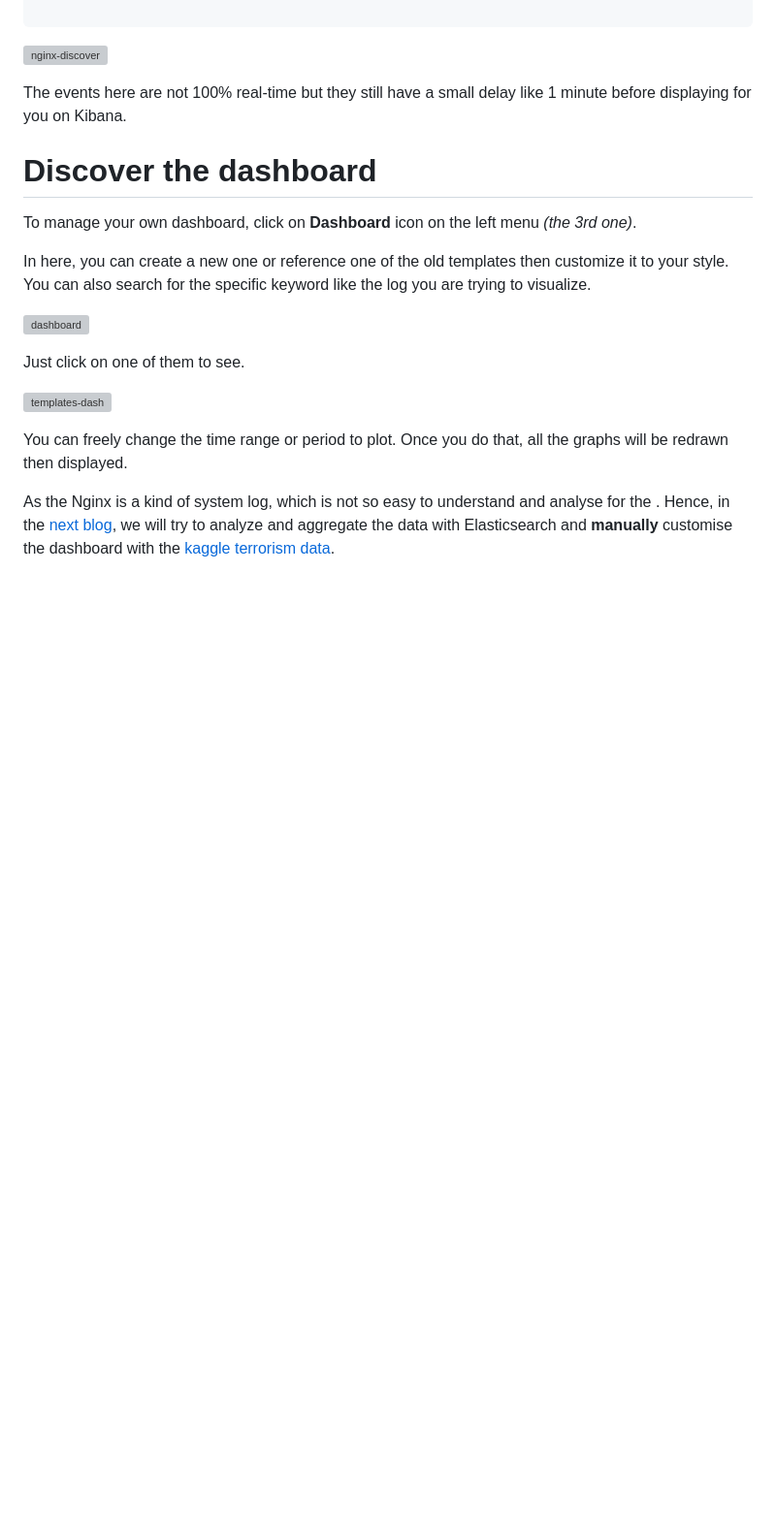
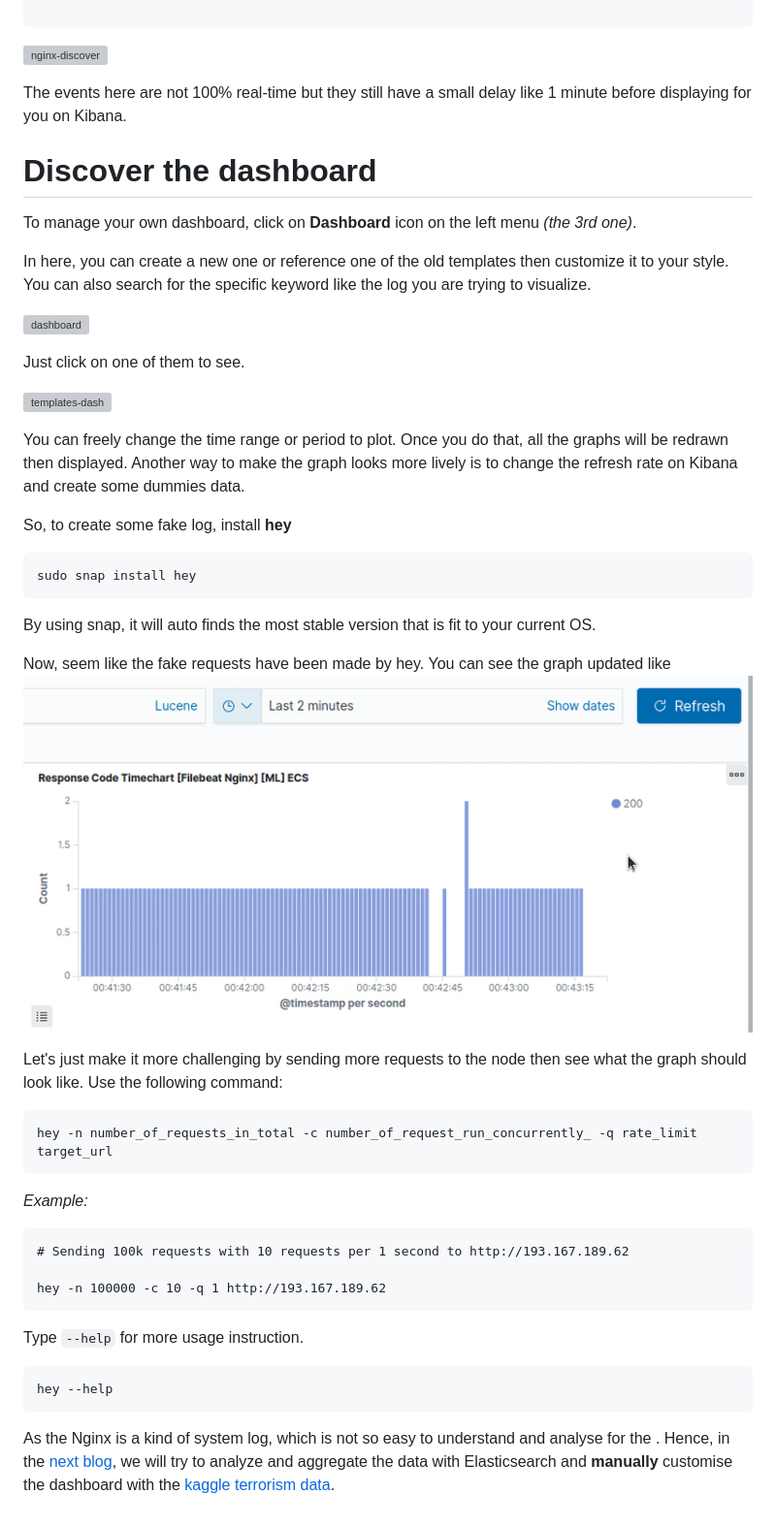
Before and after one commit to tuminguyen/hmnguyen.github.io, a Markdown page: markdown/blog_6.md, the part around the change. Shown: that part at 97% size. GitHub-like rendering; pictures changed too: image/nginx-fake.gif (added); blank space fills up the shorter version; grey boxes are pictures that could not be loaded.

Commit message:
update gif to blog 6

````diff
--- a/markdown/blog_6.md
+++ b/markdown/blog_6.md
@@ -111,6 +111,37 @@ Just click on one of them to see.
 
 ![templates-dash](../image/template-dashboard.png)
 
-You can freely change the time range or period to plot. Once you do that, all the graphs will be redrawn then displayed.
+You can freely change the time range or period to plot. Once you do that, all the graphs will be redrawn then displayed. Another way to make the graph looks more lively is to change the refresh rate on Kibana and create some dummies data.
+
+So, to create some fake log, install **hey**
+
+```
+sudo snap install hey
+```
+
+By using snap, it will auto finds the most stable version that is fit to your current OS.
+
+Now, seem like the fake requests have been made by hey. You can see the graph updated like
+![hey-1](../image/nginx-fake.gif)
+
+
+Let's just make it more challenging by sending more requests to the node then see what the graph should look like. Use the following command:
+
+```
+hey -n number_of_requests_in_total -c number_of_request_run_concurrently_ -q rate_limit target_url
+```
+_Example:_
+
+```
+# Sending 100k requests with 10 requests per 1 second to http://193.167.189.62
+
+hey -n 100000 -c 10 -q 1 http://193.167.189.62
+```
+
+Type ```--help``` for more usage instruction.
+
+```
+hey --help
+```
 
 As the Nginx is a kind of system log, which is not so easy to understand and analyse for the . Hence, in the [next blog](https://tuminguyen.github.io/hmnguyen.github.io/blog_detail.html?id=7), we will try to analyze and aggregate the data with Elasticsearch and **manually** customise the dashboard with the [kaggle terrorism data](https://www.kaggle.com/ash316/terrorism-around-the-world).
````
Also changed, not shown: image/blog/blog_6.jpg (renamed from image/blog/blog_5.jpg), markdown/blog_7.md (added).
